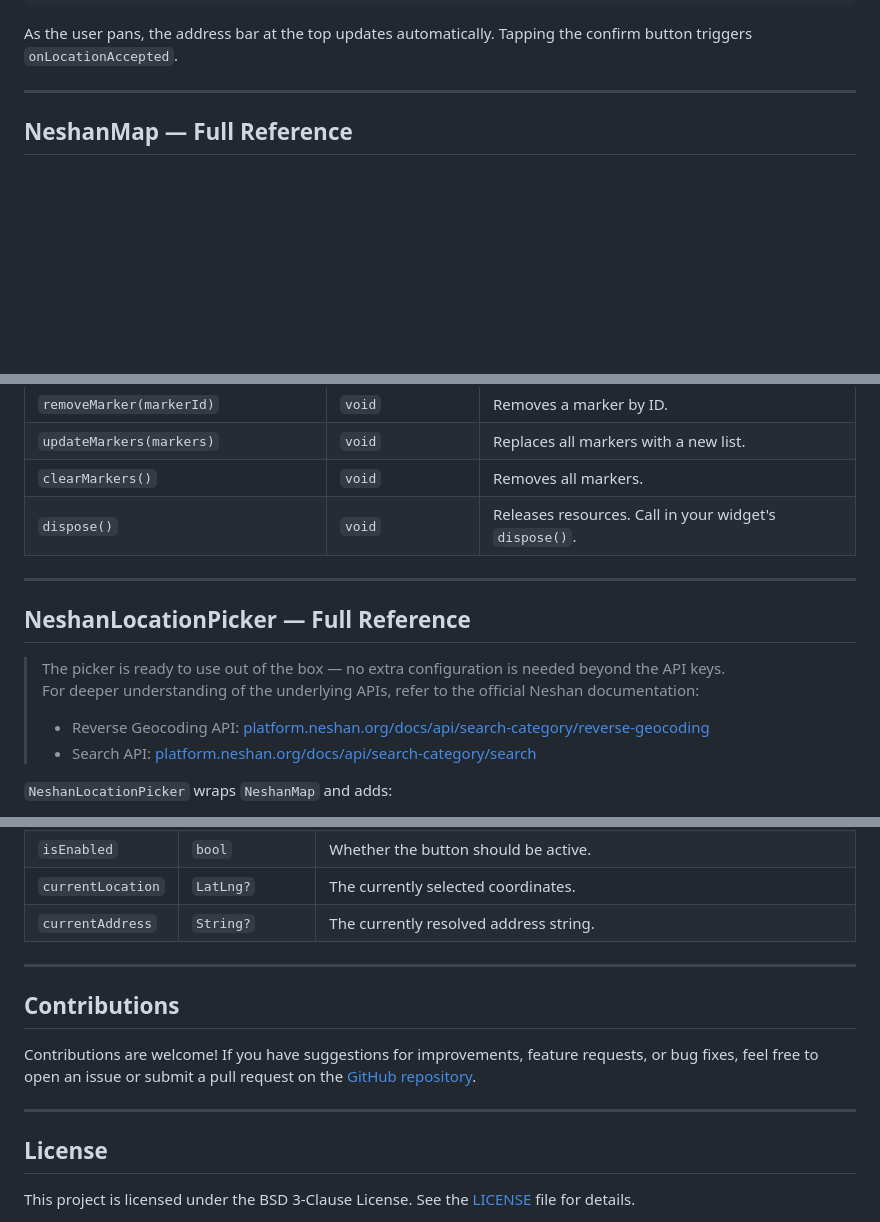
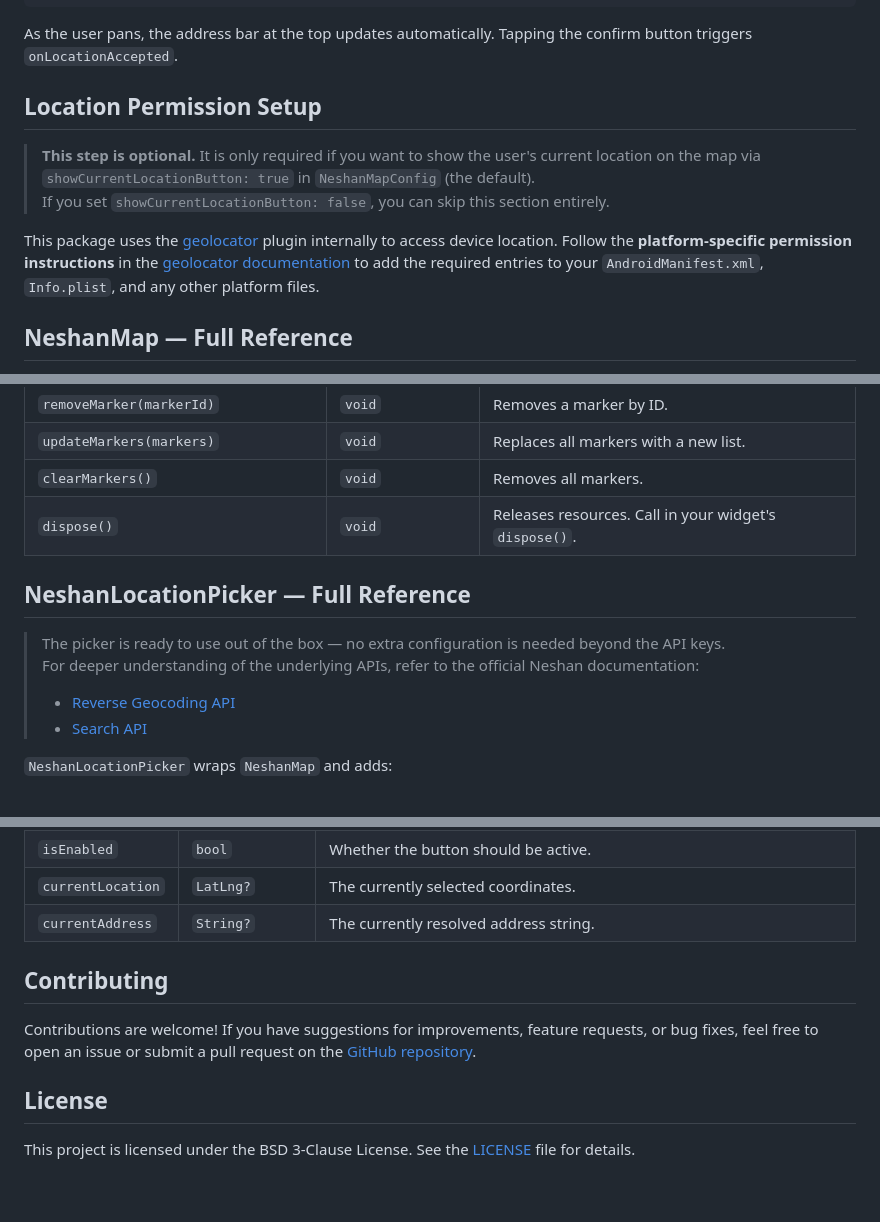
Before and after one commit to hosseinzare1/neshan-maps-flutter, a Markdown page: README.md, 3 parts joined by grey strips. Rendered like a GitHub page; blank space fills up the shorter version.

```diff
--- a/README.md
+++ b/README.md
@@ -117,7 +97,12 @@ NeshanLocationPicker(
 
 As the user pans, the address bar at the top updates automatically. Tapping the confirm button triggers `onLocationAccepted`.
 
----
+## Location Permission Setup
+
+> **This step is optional.** It is only required if you want to show the user's current location on the map via `showCurrentLocationButton: true` in `NeshanMapConfig` (the default).
+> If you set `showCurrentLocationButton: false`, you can skip this section entirely.
+
+This package uses the [geolocator](https://pub.dev/packages/geolocator) plugin internally to access device location. Follow the **platform-specific permission instructions** in the [geolocator documentation](https://pub.dev/packages/geolocator#usage) to add the required entries to your `AndroidManifest.xml`, `Info.plist`, and any other platform files.
 
 ## NeshanMap — Full Reference
 
@@ -329,15 +308,13 @@ controller.dispose();
 | `dispose()`                           | `void`            | Releases resources. Call in your widget's `dispose()`. |
 
 
----
-
 ## NeshanLocationPicker — Full Reference
 
 > The picker is ready to use out of the box — no extra configuration is needed beyond the API keys.
 > For deeper understanding of the underlying APIs, refer to the official Neshan documentation:
 >
-> - Reverse Geocoding API: [platform.neshan.org/docs/api/search-category/reverse-geocoding](https://platform.neshan.org/docs/api/search-category/reverse-geocoding/)
-> - Search API: [platform.neshan.org/docs/api/search-category/search](https://platform.neshan.org/docs/api/search-category/search/)
+> - [Reverse Geocoding API](https://platform.neshan.org/docs/api/search-category/reverse-geocoding/)
+> - [Search API](https://platform.neshan.org/docs/api/search-category/search/)
 
 `NeshanLocationPicker` wraps `NeshanMap` and adds:
 
@@ -503,13 +476,9 @@ Provided to `acceptButtonBuilder`:
 | `currentLocation` | `LatLng?`       | The currently selected coordinates.                                           |
 | `currentAddress`  | `String?`       | The currently resolved address string.                                        |
 
----
-
-## **Contributions**
+## Contributing
 
 Contributions are welcome! If you have suggestions for improvements, feature requests, or bug fixes, feel free to open an issue or submit a pull request on the [GitHub repository](https://github.com/hosseinzare1/neshan-maps-flutter).
-
----
 
 ## License
 
```
Also changed, not shown: other parts of README.md (+15 -45 lines).
